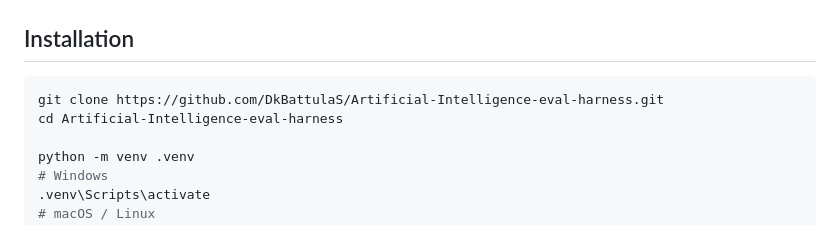
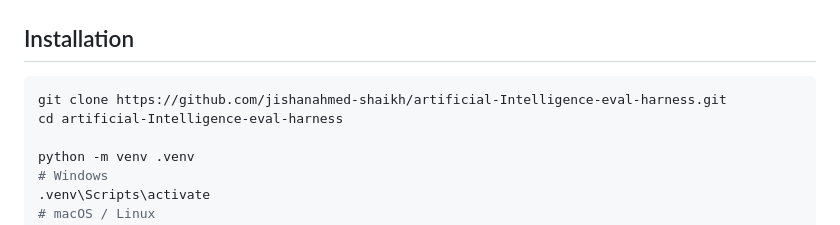
Before and after one commit to DkBattulaS/Artificial-Intelligence-eval-harness, a Markdown page: README.md, the part around the change. Rendered like a GitHub page.

Commit message:
docs: fix clone URL to point to fork

````diff
--- a/README.md
+++ b/README.md
@@ -134,8 +134,8 @@ Invalid cases are reported before the run starts. The run proceeds with valid ca
 ## Installation
 
 ```bash
-git clone https://github.com/DkBattulaS/Artificial-Intelligence-eval-harness.git
-cd Artificial-Intelligence-eval-harness
+git clone https://github.com/jishanahmed-shaikh/artificial-Intelligence-eval-harness.git
+cd artificial-Intelligence-eval-harness
 
 python -m venv .venv
 # Windows
````
